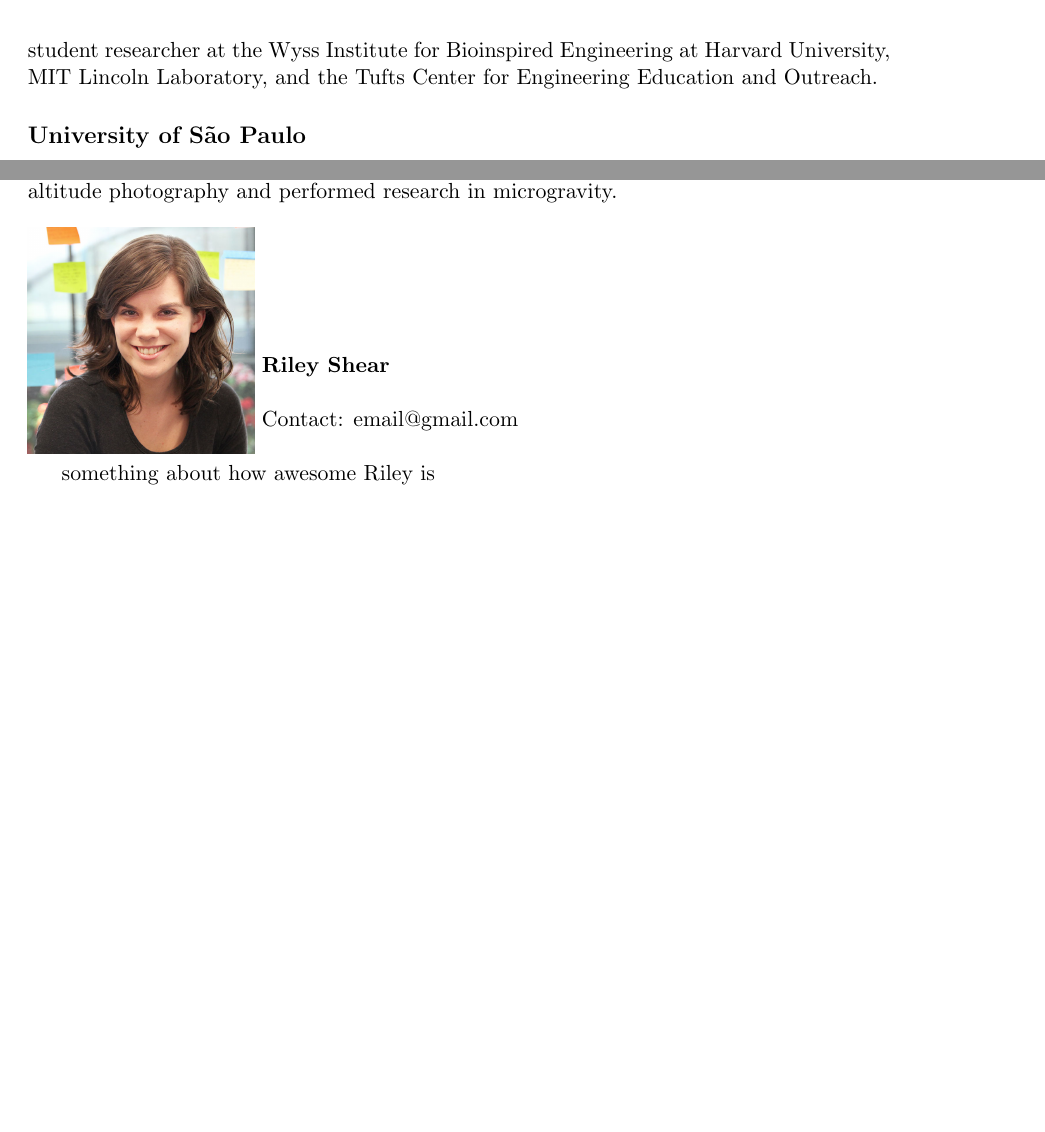
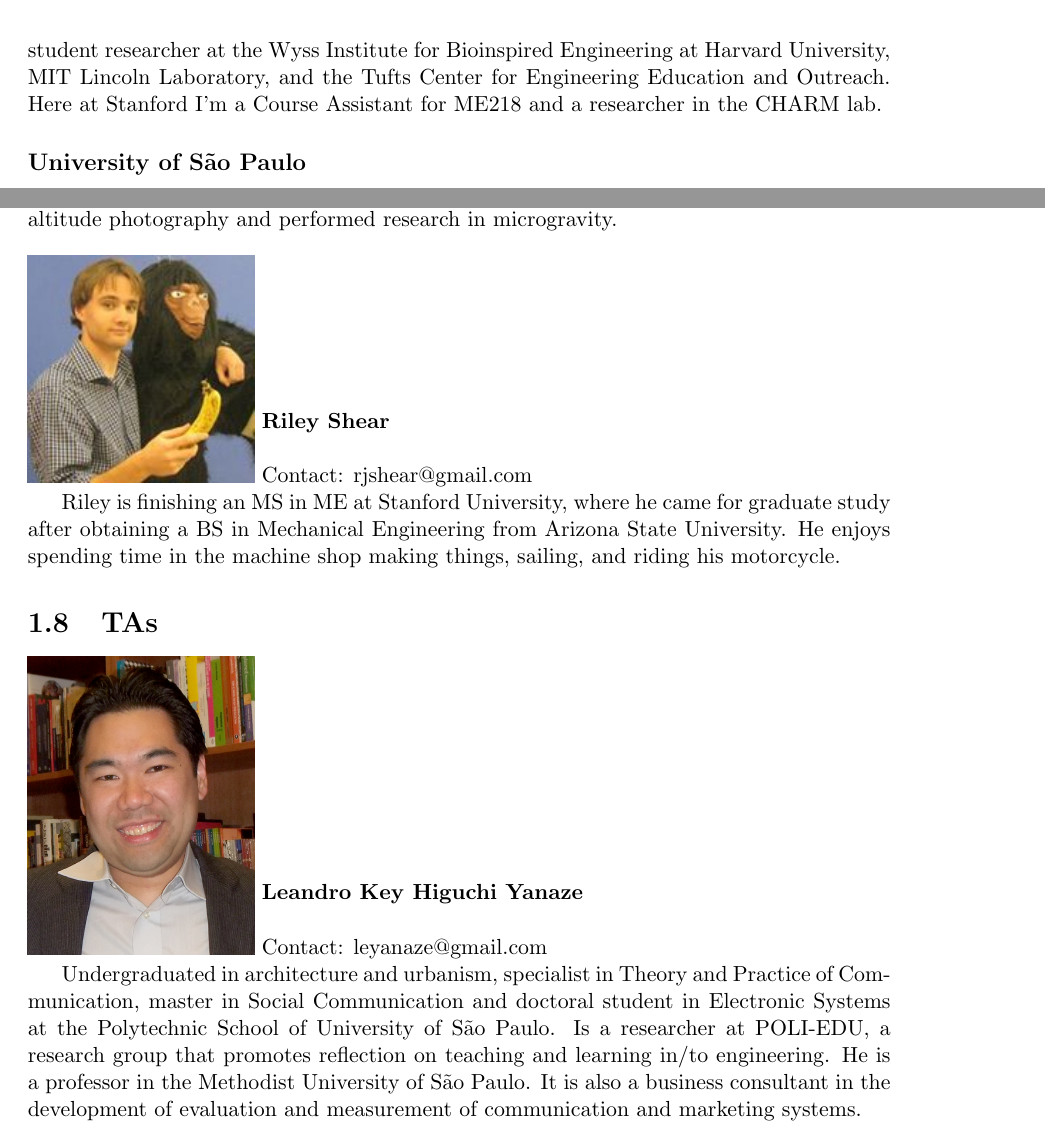
Before and after one commit to NewME310/FinalPaper, a LaTeX thesis (Z_testcompile.tex, which reads Context.tex): two parts of pages 5 and 8 of 9, joined at a grey line, cut so that both start at the same text, the shorter picture padded with empty space. Compiled offline with pdfLaTeX.

Commit message:
context stuff

```diff
--- a/Context.tex
+++ b/Context.tex
@@ -93,7 +93,7 @@ Contact: cbargar@stanford.edu \\
 Website: http://cliffbargar.com \\
 }
 
-Having spent the first 22 years of my life within a subway ride of Boston, Massachusetts, I decided to drive west and come to Stanford. I'm completing my MSME this spring, focusing on mechatronics, robotics, and controls. I graduated with a BSME from Tufts University, where I double majored in Mechanical Engineering and Mathematics, was an active member of Engineers Without Borders and the Tufts Robotics Club, and ran on the Tufts Cross Country and Track and Field teams. I've spent the last several summers as a student researcher at the Wyss Institute for Bioinspired Engineering at Harvard University, MIT Lincoln Laboratory, and the Tufts Center for Engineering Education and Outreach.
+Having spent the first 22 years of my life within a subway ride of Boston, Massachusetts, I decided to drive west and come to Stanford. I'm completing my MSME this spring, focusing on mechatronics, robotics, and controls. I graduated with a BSME from Tufts University, where I double majored in Mechanical Engineering and Mathematics, was an active member of Engineers Without Borders and the Tufts Robotics Club, and ran on the Tufts Cross Country and Track and Field teams. I've spent the last several summers as a student researcher at the Wyss Institute for Bioinspired Engineering at Harvard University, MIT Lincoln Laboratory, and the Tufts Center for Engineering Education and Outreach. Here at Stanford I'm a Course Assistant for ME218 and a researcher in the CHARM lab.
 
 \subsection*{University of S\~{a}o Paulo}
 
@@ -172,9 +172,18 @@ Contact: robbiekarol@gmail.com  \\
 I grew up in New Jersey through high school. After that, I moved to southern california where I attended the California Institute of Technology majoring in Mechanical Engineering with minors in Aerospace Engineering and Control and Dynamical Systems. I have worked on robotics projects with NASA’s Jet Propulsion Laboratory, as well as experiments in high altitude photography and performed research in microgravity.
 \\
 
-\noindent \includegraphics[width=40mm]{images/annika.jpg}
+\noindent \includegraphics[width=40mm]{images/riley.jpg}
 \parbox[b]{0.6\textwidth}{\textbf{Riley Shear}\\ \\
-Contact: email@gmail.com  \\
+Contact: rjshear@gmail.com
 }
 
-something about how awesome Riley is
+Riley is finishing an MS in ME at Stanford University, where he came for graduate study after obtaining a BS in Mechanical Engineering from Arizona State University. He enjoys spending time in the machine shop making things, sailing, and riding his motorcycle.
+
+\section{TAs}
+\noindent \includegraphics[width=40mm]{images/foto_leandro.jpg}
+\parbox[b]{0.6\textwidth}{\textbf{Leandro Key Higuchi Yanaze}\\ \\
+Contact: leyanaze@gmail.com
+}
+
+Undergraduated in architecture and urbanism, specialist in Theory and Practice of Communication, master in Social Communication and doctoral student in Electronic Systems at the Polytechnic School of University of São Paulo. Is a researcher at POLI-EDU, a research group that promotes reflection on teaching and learning  in/to engineering. He is a professor in the Methodist University of São Paulo. It is also a business consultant in the development of evaluation and measurement of communication and marketing systems.
+\\
```
Also changed, not shown: images/foto_leandro.jpg (added), images/riley.jpg (added), 18 other files.
